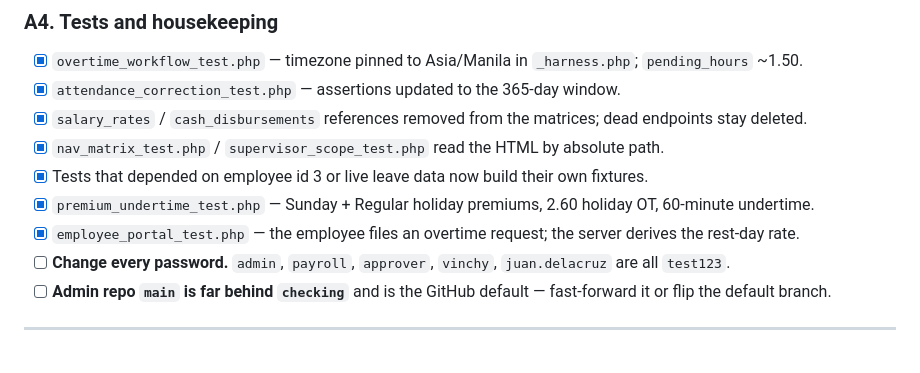
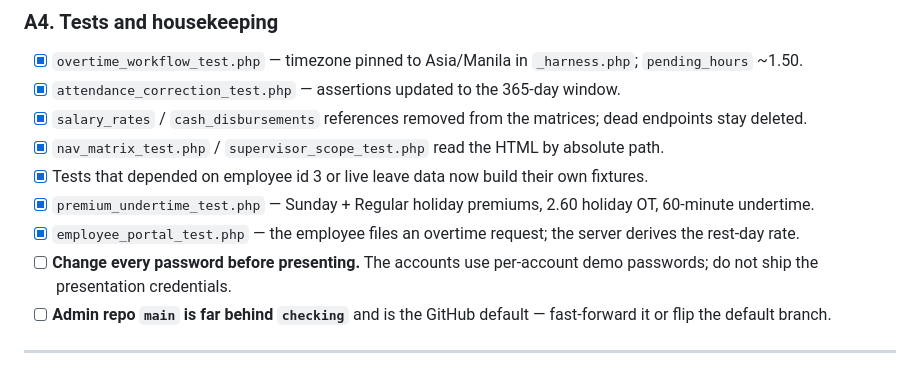
Before and after one commit to vinchy1693/Unitop-Payroll-System, a Markdown page: DEFENCE_CHECKLIST.md, the part around the change. GitHub-like rendering.

Commit message:
docs(checklist): stop claiming the demo passwords are all test123

```diff
--- a/DEFENCE_CHECKLIST.md
+++ b/DEFENCE_CHECKLIST.md
@@ -60,7 +60,7 @@ Legend: `[ ]` to do · `[x]` verified done · ⚠️ = could cost marks if unadd
 - [x] Tests that depended on employee id 3 or live leave data now build their own fixtures.
 - [x] `premium_undertime_test.php` — Sunday + Regular holiday premiums, 2.60 holiday OT, 60-minute undertime.
 - [x] `employee_portal_test.php` — the employee files an overtime request; the server derives the rest-day rate.
-- [ ] **Change every password.** `admin`, `payroll`, `approver`, `vinchy`, `juan.delacruz` are all `test123`.
+- [ ] **Change every password before presenting.** The accounts use per-account demo passwords; do not ship the presentation credentials.
 - [ ] **Admin repo `main` is far behind `checking`** and is the GitHub default — fast-forward it or flip the default branch.
 
 ---
```
